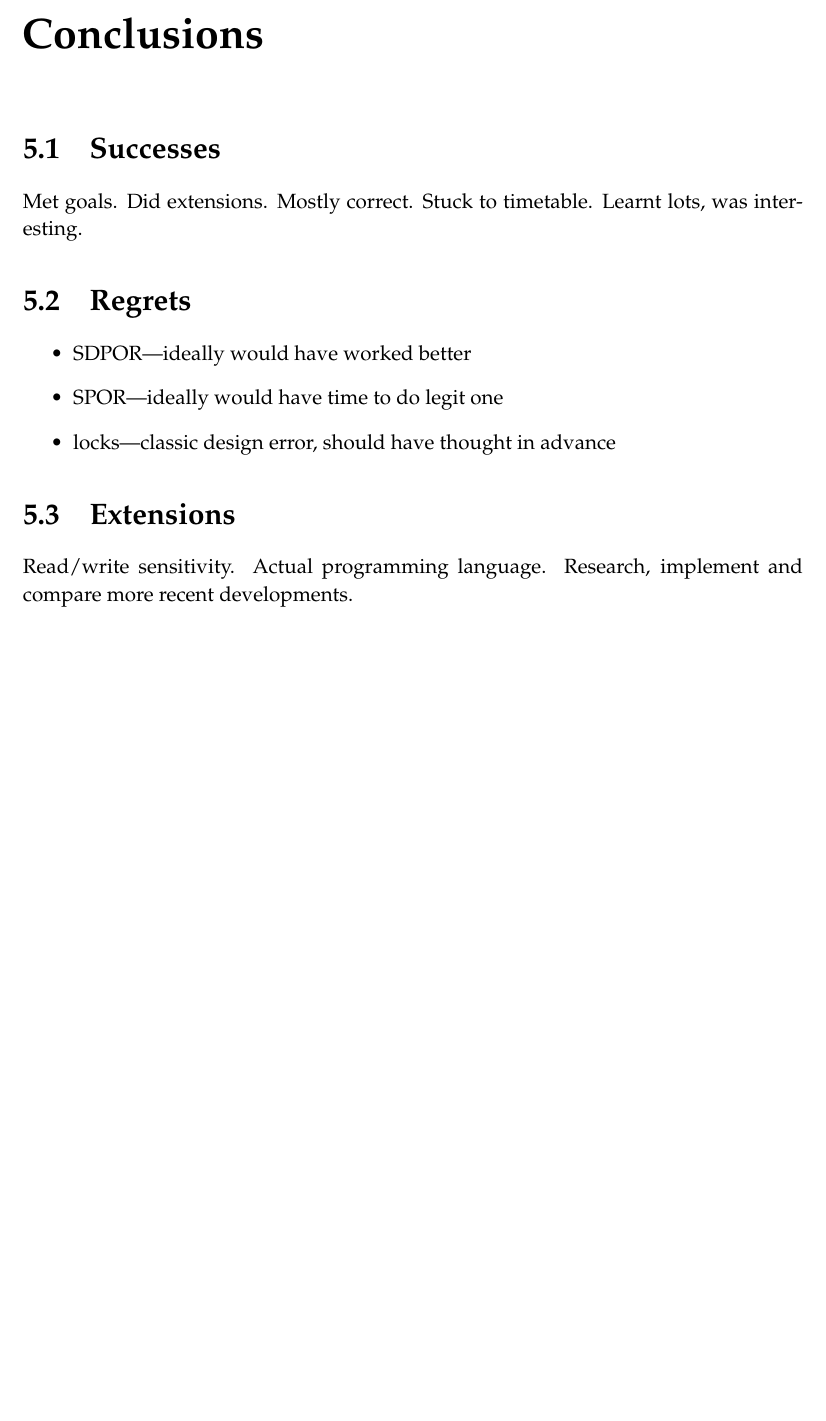
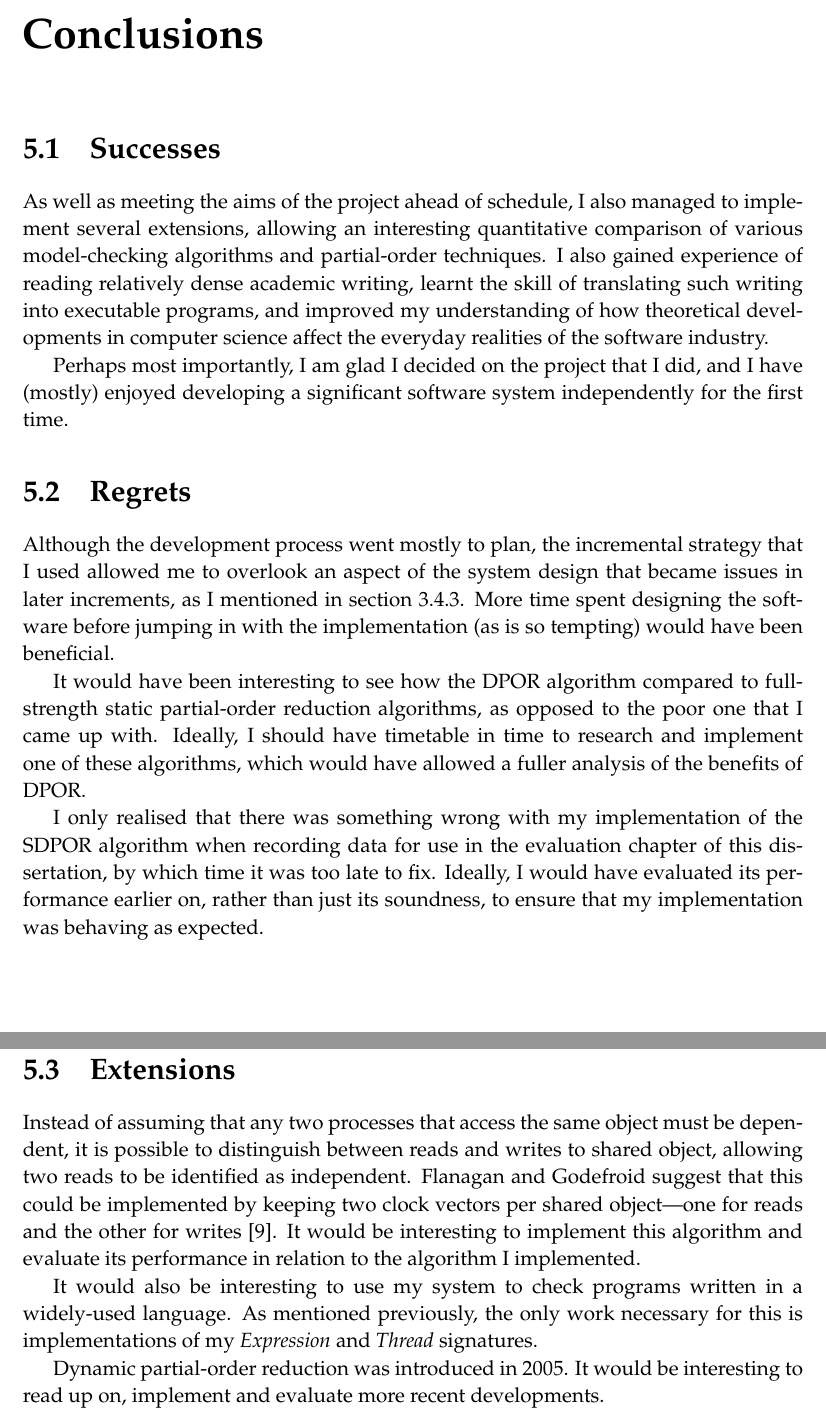
Before and after one commit to isaac-dunn/Part2_Project, a LaTeX thesis (diss/diss.tex): part of page 67 of 77 before the commit and two parts of pages 67 and 68 of 77 after it, the two joined at a grey line, cut so that both start at the same text, the shorter picture padded with empty space. Compiled offline with pdfLaTeX.

Commit message:
Conclusion

```diff
--- a/diss/diss.tex
+++ b/diss/diss.tex
@@ -3699,23 +3699,112 @@ you should now understand:
 
 \section{Successes}
 
-
-Met goals. Did extensions. Mostly correct.
-Stuck to timetable.
-Learnt lots, was interesting.
+As well as meeting the aims of the
+project ahead of schedule, I also
+managed to implement several
+extensions, allowing an
+interesting quantitative
+comparison of various
+model-checking algorithms
+and partial-order techniques.
+I also gained experience of
+reading relatively dense academic
+writing, learnt the skill of
+translating such writing into
+executable programs, and
+improved my understanding
+of how theoretical developments
+in computer science affect the
+everyday realities of the
+software industry.
+
+Perhaps most importantly,
+I am glad I decided on the
+project that I did, and
+I have (mostly) enjoyed
+developing a significant
+software system independently
+for the first time.
 
 \section{Regrets}
 
-\begin{itemize}
-	\item SDPOR---ideally would have worked better
-	\item SPOR---ideally would have time to do legit one
-	\item locks---classic design error, should have thought in advance
-\end{itemize}
+Although the development
+process went mostly to
+plan, the incremental
+strategy that I used
+allowed me to overlook
+an aspect of the system
+design that became
+issues in later
+increments, as I mentioned
+in section~\ref{sec:lock-difficulties}.
+More time spent designing
+the software before jumping
+in with the implementation
+(as is so tempting) would
+have been beneficial.
+
+It would have been interesting
+to see how the DPOR algorithm
+compared to full-strength
+static partial-order reduction
+algorithms, as opposed to the
+poor one that I came up with.
+Ideally, I should have
+timetable in time to research
+and implement one of these
+algorithms, which would have
+allowed a fuller analysis
+of the benefits of DPOR.
+
+I only realised that there was
+something wrong with my
+implementation of the SDPOR
+algorithm when recording
+data for use in the
+evaluation chapter of this
+dissertation, by which time
+it was too late to fix.
+Ideally, I would have
+evaluated its performance
+earlier on, rather than just
+its soundness, to ensure that
+my implementation was behaving
+as expected.
 
 \section{Extensions}
-Read/write sensitivity.
-Actual programming language.
-Research, implement and compare more
+Instead of assuming that any
+two processes that access the
+same object must be dependent,
+it is possible to distinguish
+between reads and writes to
+shared object, allowing
+two reads to be identified
+as independent.
+Flanagan and Godefroid suggest
+that this could be implemented
+by keeping two clock vectors per
+shared object---one for reads and
+the other for writes \cite{flan05}.
+It would
+be interesting to implement
+this algorithm and evaluate its
+performance in relation to the
+algorithm I implemented.
+
+It would also be interesting
+to use my system to check
+programs written in a widely-used
+language. As mentioned previously,
+the only work necessary for this
+is implementations of my
+\textit{Expression} and
+\textit{Thread} signatures.
+
+Dynamic partial-order reduction
+was introduced in 2005. It would
+be interesting to read up on,
+implement and evaluate more
 recent developments.
 
 %%%%%%%%%%%%%%%%%%%%%%%%%%%%%%%%%%%%%%%%%%%%%%%%%%%%%%%%%%%%%%%%%%%%%
```
